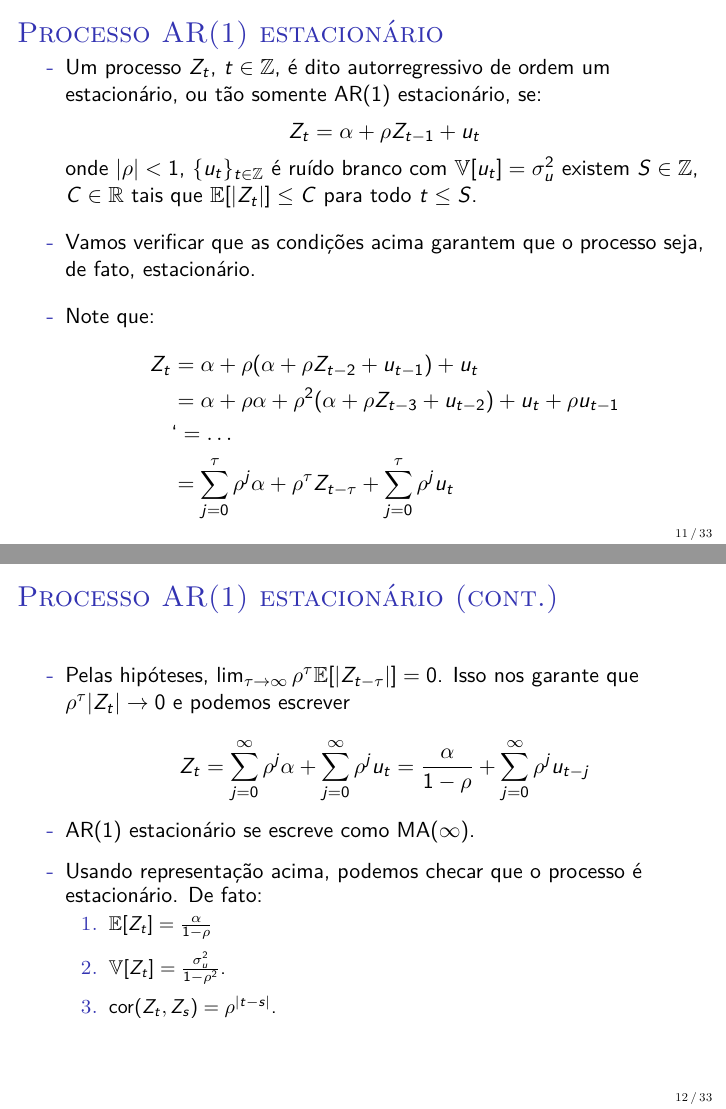
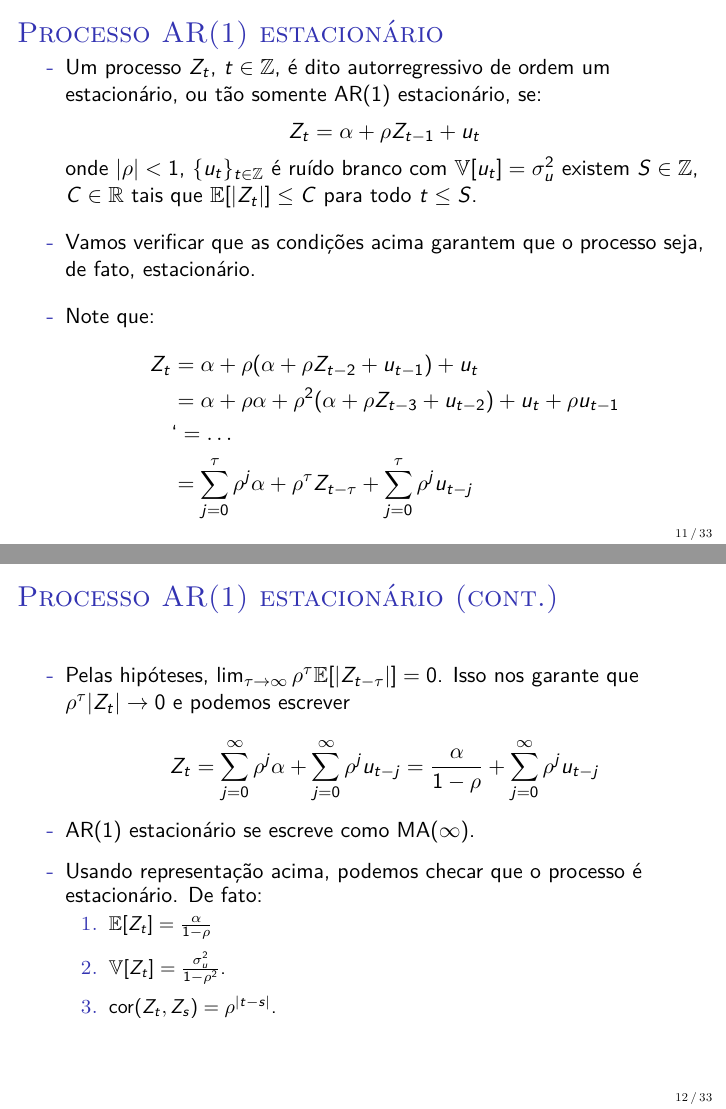
Before and after one commit to luisfantozzialvarez/Econometria-III, LaTeX slides (aula2/slides.tex): pages 11 and 12 of 33, joined at a grey line. Compiled offline with pdfLaTeX.

Commit message:
Atualização de typos

```diff
--- a/aula2/slides.tex
+++ b/aula2/slides.tex
@@ -251,7 +251,7 @@ natbib=true
 				Z_t &=  \alpha + \rho(\alpha + \rho Z_{t-2} + u_{t-1}) + u_{t}  \\
 				    &= \alpha + \rho \alpha  + \rho^2(\alpha + \rho Z_{t-3} + u_{t-2}) + u_{t} + \rho u_{t-1} \\
 				     &`= \ldots \\
-				     & = \sum_{j=0}^{\tau} \rho^{j} \alpha +  \rho^{\tau} Z_{t-\tau} +  \sum_{j=0}^{\tau} \rho^{j} u_t\\
+				     & = \sum_{j=0}^{\tau} \rho^{j} \alpha +  \rho^{\tau} Z_{t-\tau} +  \sum_{j=0}^{\tau} \rho^{j} u_{t-j}\\
 			\end{aligned}
 		\end{equation*}
 
@@ -264,7 +264,7 @@ natbib=true
 	\begin{halfwideitemize}
 		\item Pelas hipóteses, $\lim_{\tau \to \infty} \rho^{\tau} \mathbb{E}[|Z_{t-\tau}|] = 0$. Isso nos garante que $\rho^{\tau} |Z_t| \to 0$ e podemos escrever
 
-		$$Z_t = \sum_{j=0}^{\infty} \rho^{j} \alpha +   \sum_{j=0}^{\infty } \rho^{j} u_t = \frac{\alpha}{1-\rho} + \sum_{j=0}^\infty \rho^j u_{t-j}$$
+		$$Z_t = \sum_{j=0}^{\infty} \rho^{j} \alpha +   \sum_{j=0}^{\infty } \rho^{j} u_{t-j} = \frac{\alpha}{1-\rho} + \sum_{j=0}^\infty \rho^j u_{t-j}$$
 		\item AR(1) estacionário se escreve como MA($\infty$).
 		\item Usando representação acima, podemos checar que o processo é estacionário. De fato:
 			\begin{halfwideenumerate}
```
Also changed, not shown: exercicios/revisao/document.tex (+2 -1 lines), aula2/slides.pdf, exercicios/revisao/document.pdf, aula2/slides.tex (2 more changed lines), 4 other files.
